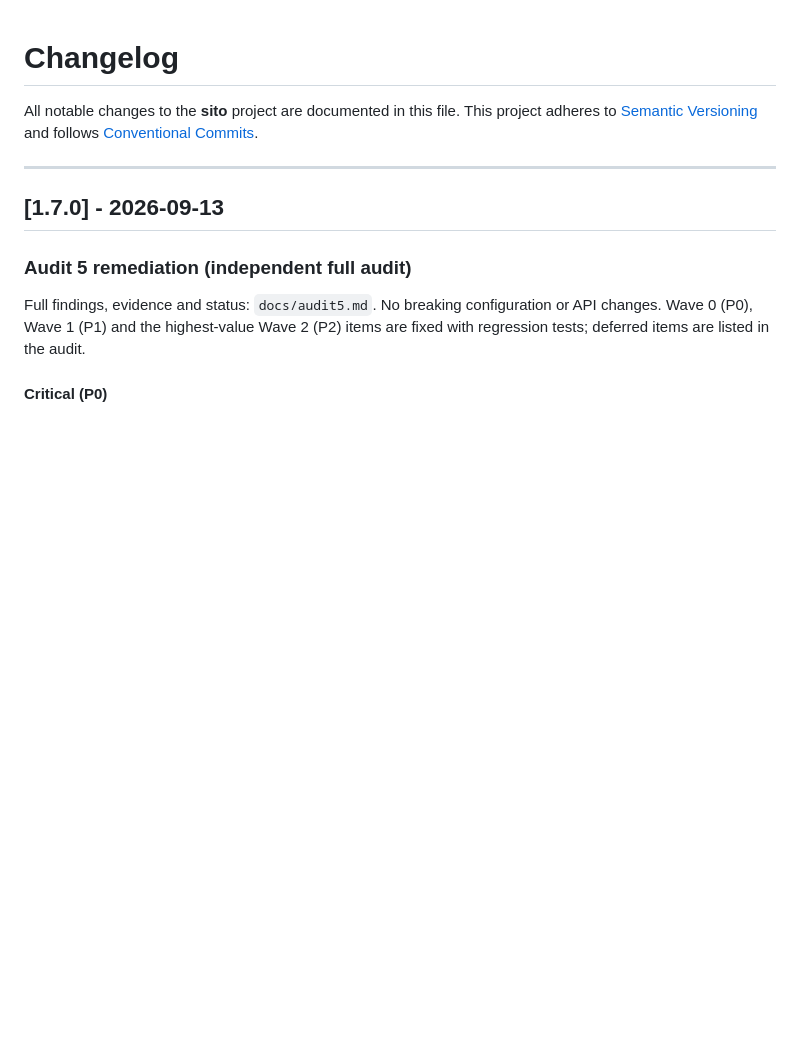
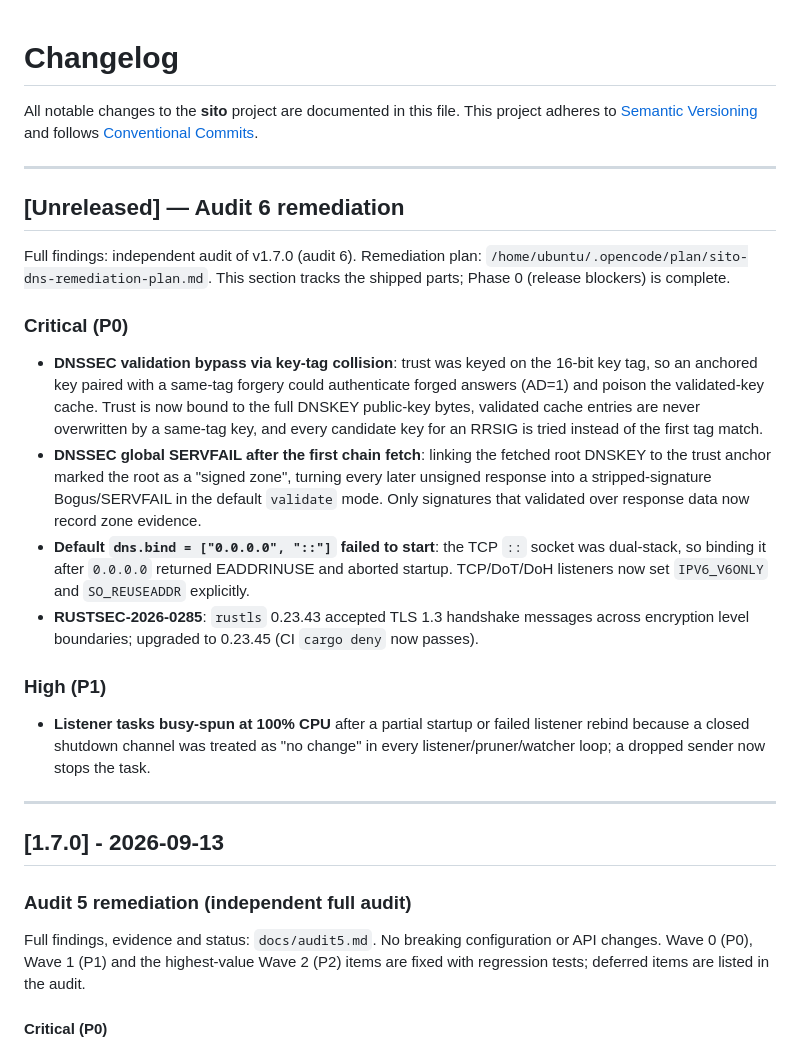
Before and after one commit to kubaeror/sito-dns, a Markdown page: CHANGELOG.md, the part around the change. Drawn GitHub-style; blank space fills up the shorter version.

Commit message:
docs: record audit 6 phase 0 remediation in the changelog

```diff
--- a/CHANGELOG.md
+++ b/CHANGELOG.md
@@ -2,6 +2,39 @@
 
 All notable changes to the **sito** project are documented in this file.
 This project adheres to [Semantic Versioning](https://semver.org/spec/v2.0.0.html) and follows [Conventional Commits](https://www.conventionalcommits.org/).
+
+---
+
+## [Unreleased] — Audit 6 remediation
+
+Full findings: independent audit of v1.7.0 (audit 6). Remediation plan:
+`/home/ubuntu/.opencode/plan/sito-dns-remediation-plan.md`. This section tracks
+the shipped parts; Phase 0 (release blockers) is complete.
+
+### Critical (P0)
+- **DNSSEC validation bypass via key-tag collision**: trust was keyed on the
+  16-bit key tag, so an anchored key paired with a same-tag forgery could
+  authenticate forged answers (AD=1) and poison the validated-key cache. Trust
+  is now bound to the full DNSKEY public-key bytes, validated cache entries are
+  never overwritten by a same-tag key, and every candidate key for an RRSIG is
+  tried instead of the first tag match.
+- **DNSSEC global SERVFAIL after the first chain fetch**: linking the fetched
+  root DNSKEY to the trust anchor marked the root as a "signed zone", turning
+  every later unsigned response into a stripped-signature Bogus/SERVFAIL in the
+  default `validate` mode. Only signatures that validated over response data
+  now record zone evidence.
+- **Default `dns.bind = ["0.0.0.0", "::"]` failed to start**: the TCP `::`
+  socket was dual-stack, so binding it after `0.0.0.0` returned EADDRINUSE and
+  aborted startup. TCP/DoT/DoH listeners now set `IPV6_V6ONLY` and
+  `SO_REUSEADDR` explicitly.
+- **RUSTSEC-2026-0285**: `rustls` 0.23.43 accepted TLS 1.3 handshake messages
+  across encryption level boundaries; upgraded to 0.23.45 (CI `cargo deny`
+  now passes).
+
+### High (P1)
+- **Listener tasks busy-spun at 100% CPU** after a partial startup or failed
+  listener rebind because a closed shutdown channel was treated as "no change"
+  in every listener/pruner/watcher loop; a dropped sender now stops the task.
 
 ---
 
```
